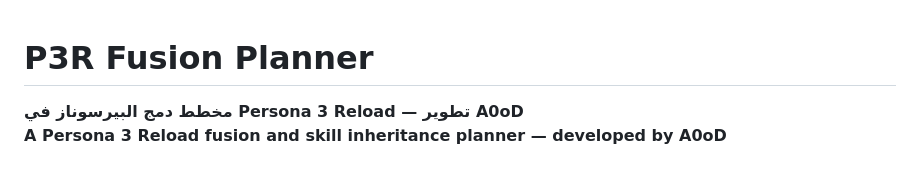
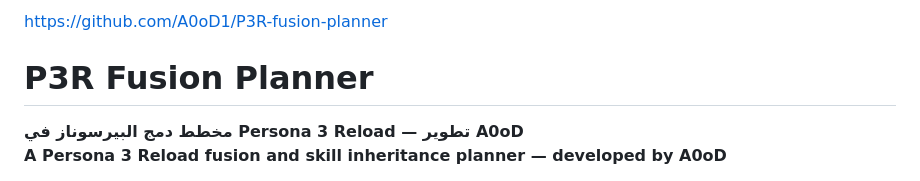
Before and after one commit to A0oD1/P3R-fusion-planner, a Markdown page: README.md, the part around the change. Rendered like a GitHub page.

```diff
--- a/README.md
+++ b/README.md
@@ -1,3 +1,8 @@
+https://github.com/A0oD1/P3R-fusion-planner
+
+
+
+
 # P3R Fusion Planner
 
 **مخطط دمج البيرسوناز في Persona 3 Reload — تطوير A0oD**
```
